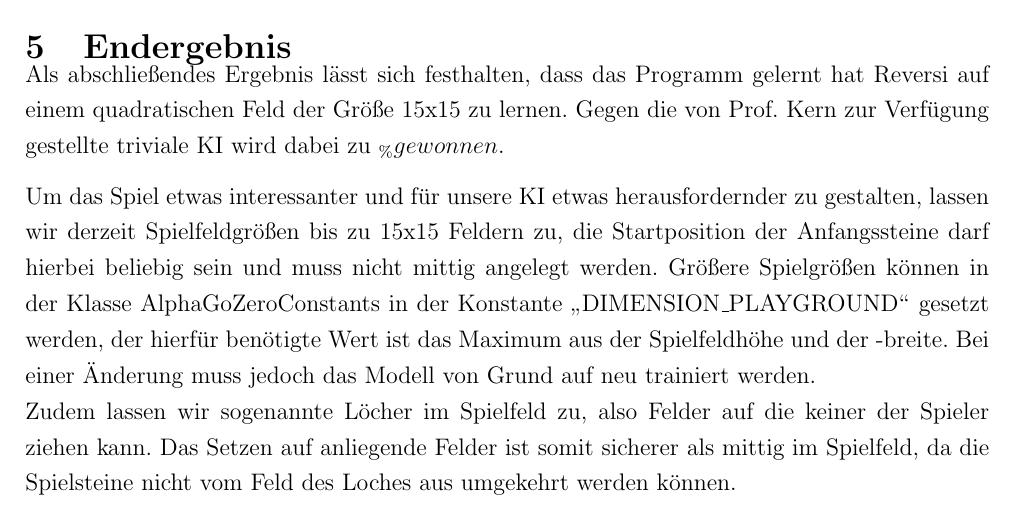
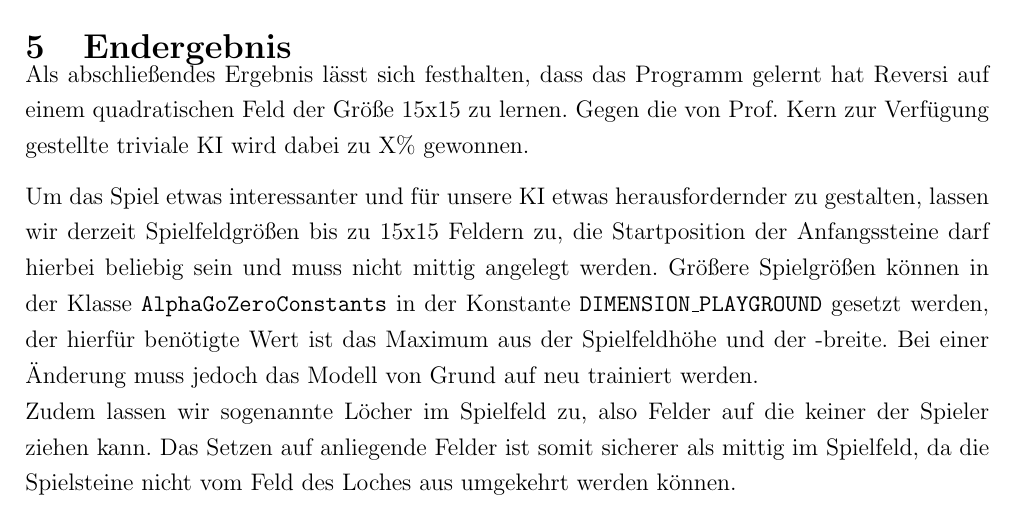
Before and after one commit to SimonHofmeister1992/HSP-Project-AlphaZero-Reversi, a LaTeX document (Documentations/Projektbericht/main.tex): part of page 33 of 50, cut so that both start at the same text. Compiled offline with pdfLaTeX.

Commit message:
proofread docu

```diff
--- a/Documentations/Projektbericht/main.tex
+++ b/Documentations/Projektbericht/main.tex
@@ -383,9 +383,9 @@ Das Training erfolgte mit mehreren Problemen, da auf der gestellten Workstation,
 % ----------------------------------------------------------------------------------
 \section{Endergebnis}
 %TODO Zusammenfassen, was kann das Spiel alles
-Als abschließendes Ergebnis lässt sich festhalten, dass das Programm gelernt hat Reversi auf einem quadratischen Feld der Größe 15x15 zu lernen. Gegen die von Prof. Kern zur Verfügung gestellte triviale KI wird dabei zu _ \% gewonnen.
+Als abschließendes Ergebnis lässt sich festhalten, dass das Programm gelernt hat Reversi auf einem quadratischen Feld der Größe 15x15 zu lernen. Gegen die von Prof. Kern zur Verfügung gestellte triviale KI wird dabei zu X\% gewonnen.
 
-Um das Spiel etwas interessanter und f\"{u}r unsere KI etwas herausfordernder zu gestalten, lassen wir derzeit Spielfeldgr\"{o}\ss en bis zu 15x15 Feldern zu, die Startposition der Anfangssteine darf hierbei beliebig sein und muss nicht mittig angelegt werden. Gr\"{o}\ss ere Spielgr\"{o}\ss en k\"{o}nnen in der Klasse AlphaGoZeroConstants in der Konstante \glqq DIMENSION\_PLAYGROUND\grqq{} gesetzt werden, der hierf\"{u}r ben\"{o}tigte Wert ist das Maximum aus der Spielfeldh\"{o}he und der -breite. Bei einer \"{A}nderung muss jedoch das Modell von Grund auf neu trainiert werden.\\
+Um das Spiel etwas interessanter und f\"{u}r unsere KI etwas herausfordernder zu gestalten, lassen wir derzeit Spielfeldgr\"{o}\ss en bis zu 15x15 Feldern zu, die Startposition der Anfangssteine darf hierbei beliebig sein und muss nicht mittig angelegt werden. Gr\"{o}\ss ere Spielgr\"{o}\ss en k\"{o}nnen in der Klasse \texttt{AlphaGoZeroConstants} in der Konstante \texttt{DIMENSION\_PLAYGROUND} gesetzt werden, der hierf\"{u}r ben\"{o}tigte Wert ist das Maximum aus der Spielfeldh\"{o}he und der -breite. Bei einer \"{A}nderung muss jedoch das Modell von Grund auf neu trainiert werden.\\
 Zudem lassen wir sogenannte L\"{o}cher im Spielfeld zu, also Felder auf die keiner der Spieler ziehen kann. Das Setzen auf anliegende Felder ist somit sicherer als mittig im Spielfeld, da die Spielsteine nicht vom Feld des Loches aus umgekehrt werden k\"{o}nnen.
 
 
```
